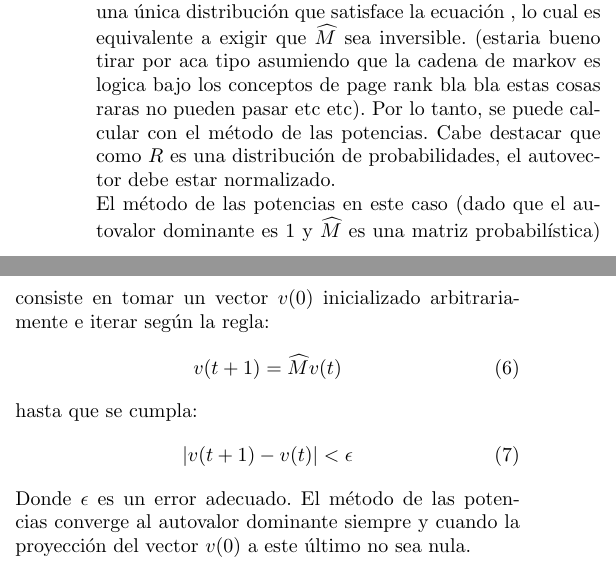
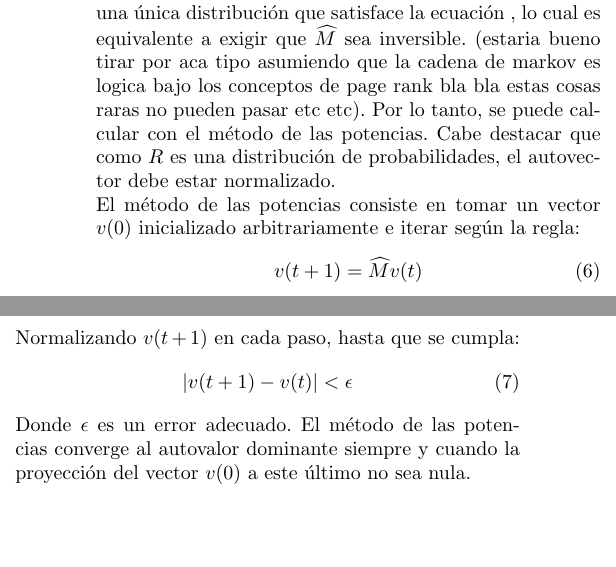
Before and after one commit to esneider/ITBA_MNA_12_Assignments, a LaTeX paper (prank.tex): two parts of the columns of page 2 of 2, joined at a grey line, cut so that both start at the same text, the shorter picture padded with empty space. Compiled offline with pdfLaTeX.

Commit message:
fucking wikipedia

```diff
--- a/prank.tex
+++ b/prank.tex
@@ -176,13 +176,13 @@ que $\widehat{M}$ sea inversible. (estaria bueno tirar por aca tipo asumiendo qu
  estas cosas raras no pueden pasar etc etc).
 Por lo tanto, se puede calcular con el método de las potencias. Cabe destacar que como
 $R$ es una distribución de probabilidades, el autovector debe estar normalizado.\\
-El método de las potencias en este caso (dado que el autovalor dominante es $1$ y $\widehat{M}$ es una matriz probabilística)
+El método de las potencias
 consiste en tomar un vector $v(0)$ inicializado
 arbitrariamente e iterar según la regla:
 \begin{equation}
 v(t+1) = \widehat{M}v(t)
 \end{equation}
-hasta que se cumpla:
+Normalizando $v(t+1)$ en cada paso, hasta que se cumpla:
 \begin{equation}
 \left| v(t+1) - v(t) \right| < \epsilon
 \end{equation}
```
Also changed, not shown: prank.pdf, 1 other file.
